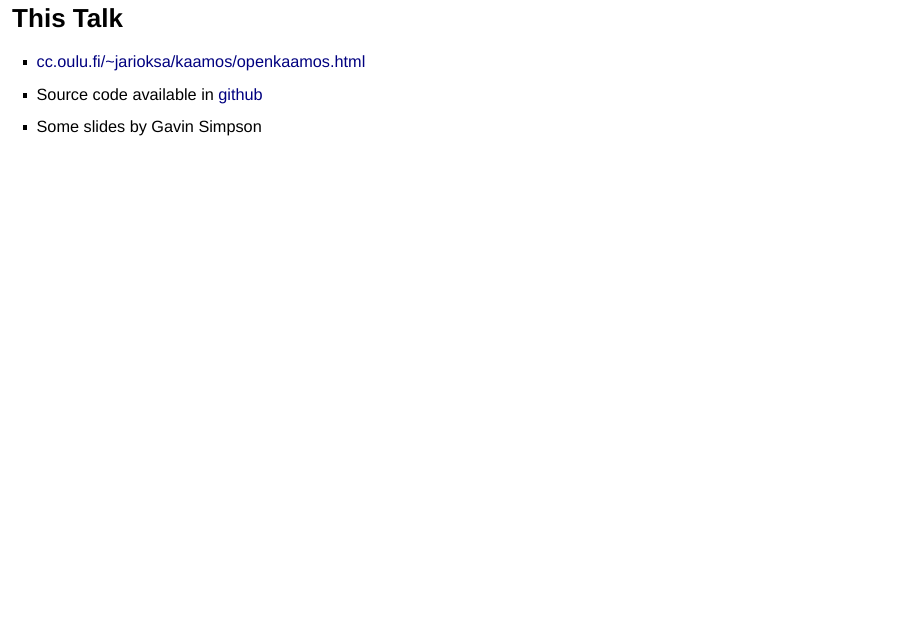
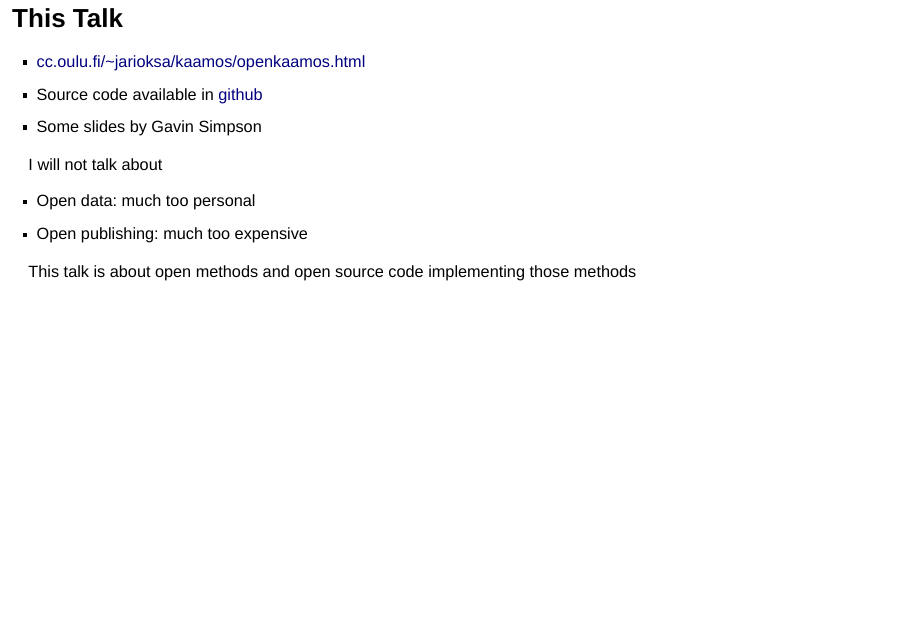
Before and after one commit to jarioksa/openkaamos16, an R Markdown document (openkaamos.Rmd): page 3 of 36. Rendered offline with R 4.5, knitr and Pandoc, with nearby package versions; drawn as Slidy slides in place of the format the file asks for; code that draws random numbers runs with fixed seeds of ours; badge pictures from the web are left out.

Commit message:
a few lines about the contents of the talk

```diff
--- a/openkaamos.Rmd
+++ b/openkaamos.Rmd
@@ -25,6 +25,13 @@ data(dune.env)
 - [cc.oulu.fi/~jarioksa/kaamos/openkaamos.html](http://cc.oulu.fi/~jarioksa/kaamos/openkaamos.html)
 - Source code available in [github](https://github.com/jarioksa/openkaamos16)
 - Some slides by Gavin Simpson
+
+I will not talk about
+
+- Open data: much too personal
+- Open publishing: much too expensive
+
+This talk is about open methods and open source code implementing those methods
 
 # Background for the Talk
 ## Food and Gut of Science
```
